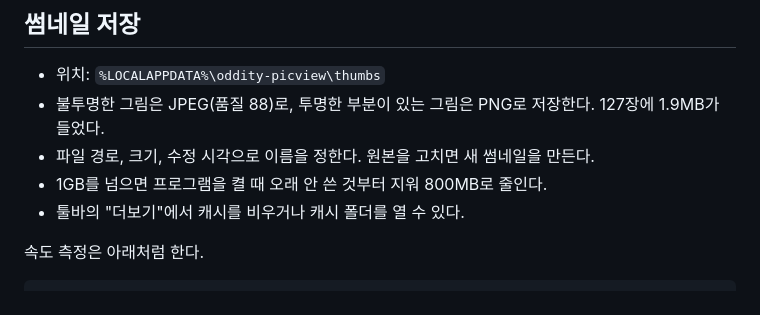
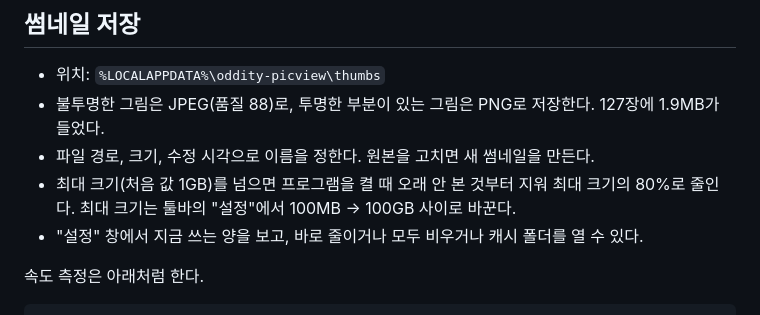
Before and after one commit to destory1984/oddity-picview, a Markdown page: README.md, the part around the change. Drawn GitHub-style.

```diff
--- a/README.md
+++ b/README.md
@@ -58,8 +58,8 @@ python bench/time_to_thumbnails.py target/release/oddity-picview.exe bench/photo
 - 위치: `%LOCALAPPDATA%\oddity-picview\thumbs`
 - 불투명한 그림은 JPEG(품질 88)로, 투명한 부분이 있는 그림은 PNG로 저장한다. 127장에 1.9MB가 들었다.
 - 파일 경로, 크기, 수정 시각으로 이름을 정한다. 원본을 고치면 새 썸네일을 만든다.
-- 1GB를 넘으면 프로그램을 켤 때 오래 안 쓴 것부터 지워 800MB로 줄인다.
-- 툴바의 "더보기"에서 캐시를 비우거나 캐시 폴더를 열 수 있다.
+- 최대 크기(처음 값 1GB)를 넘으면 프로그램을 켤 때 오래 안 본 것부터 지워 최대 크기의 80%로 줄인다. 최대 크기는 툴바의 "설정"에서 100MB → 100GB 사이로 바꾼다.
+- "설정" 창에서 지금 쓰는 양을 보고, 바로 줄이거나 모두 비우거나 캐시 폴더를 열 수 있다.
 
 속도 측정은 아래처럼 한다.
 
```
Also changed, not shown: assets/icons/README.md (+1 -0 lines), assets/icons/settings.png (added), 5 other files.
